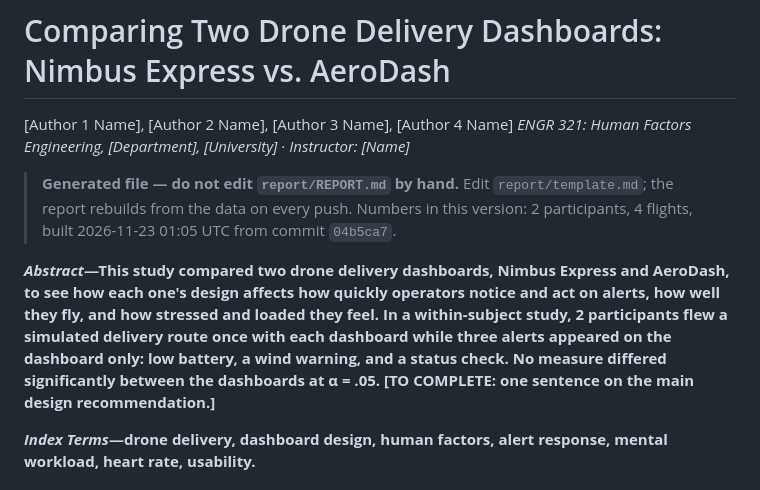
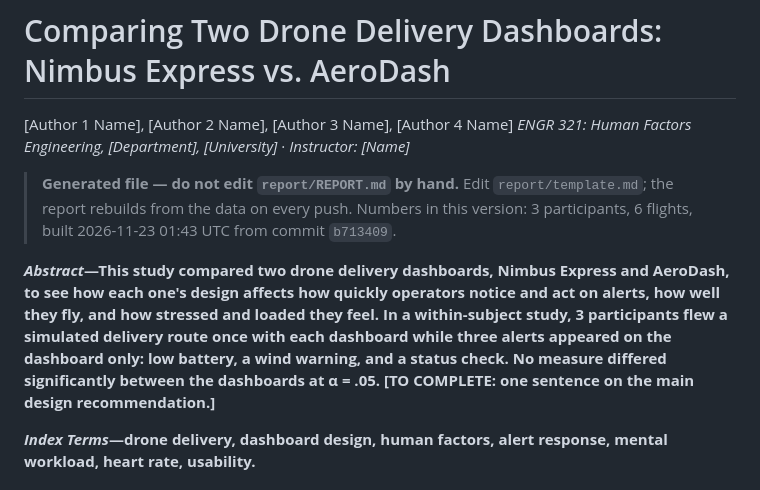
Before and after one commit to benedettocr-creator/ENGR321-Drone-Dashboard-Study, a Markdown page: report/REPORT.md, the part around one of its changes. Rendered like a GitHub page.

```diff
--- a/report/REPORT.md
+++ b/report/REPORT.md
@@ -3,9 +3,9 @@
 [Author 1 Name], [Author 2 Name], [Author 3 Name], [Author 4 Name]
 *ENGR 321: Human Factors Engineering, [Department], [University]* · *Instructor: [Name]*
 
-> **Generated file — do not edit `report/REPORT.md` by hand.** Edit `report/template.md`; the report rebuilds from the data on every push. Numbers in this version: 2 participants, 4 flights, built 2026-11-23 01:05 UTC from commit `04b5ca7`.
+> **Generated file — do not edit `report/REPORT.md` by hand.** Edit `report/template.md`; the report rebuilds from the data on every push. Numbers in this version: 3 participants, 6 flights, built 2026-11-23 01:43 UTC from commit `b713409`.
 
-**_Abstract_—This study compared two drone delivery dashboards, Nimbus Express and AeroDash, to see how each one's design affects how quickly operators notice and act on alerts, how well they fly, and how stressed and loaded they feel. In a within-subject study, 2 participants flew a simulated delivery route once with each dashboard while three alerts appeared on the dashboard only: low battery, a wind warning, and a status check. No measure differed significantly between the dashboards at α = .05. [TO COMPLETE: one sentence on the main design recommendation.]**
+**_Abstract_—This study compared two drone delivery dashboards, Nimbus Express and AeroDash, to see how each one's design affects how quickly operators notice and act on alerts, how well they fly, and how stressed and loaded they feel. In a within-subject study, 3 participants flew a simulated delivery route once with each dashboard while three alerts appeared on the dashboard only: low battery, a wind warning, and a status check. No measure differed significantly between the dashboards at α = .05. [TO COMPLETE: one sentence on the main design recommendation.]**
 
 **_Index Terms_—drone delivery, dashboard design, human factors, alert response, mental workload, heart rate, usability.**
 
```
Also changed, not shown: other parts of report/REPORT.md (+33 -30 lines), report/figures/fig1_paired.png, report/figures/fig2_alert_rt.png, 3 other files.
